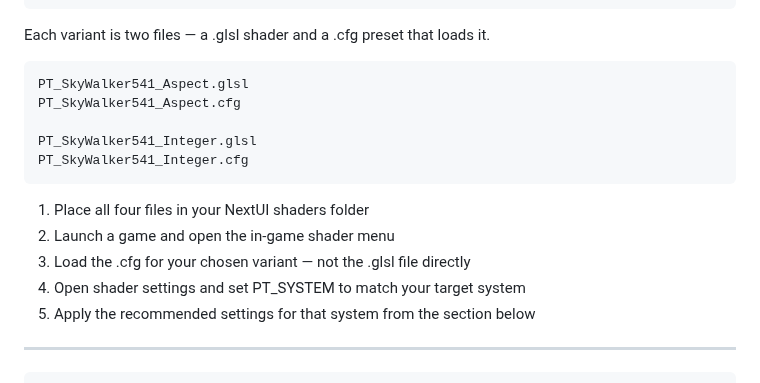
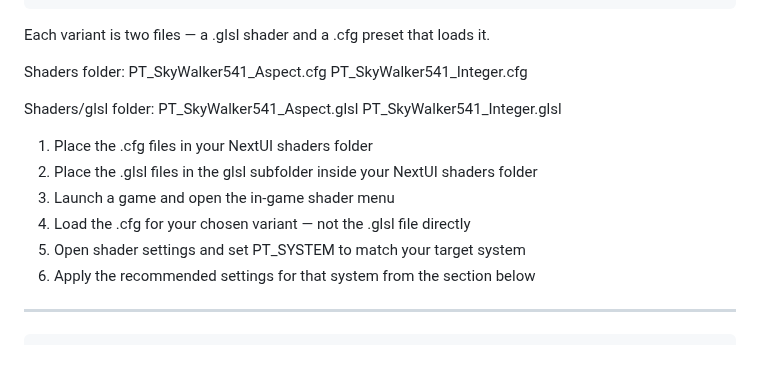
Before and after one commit to SkyWalker541/PT-SkyWalker541, a Markdown page: NextUI/README_NextUI.md, the part around the change. GitHub-like rendering; blank space fills up the shorter version.

```diff
--- a/NextUI/README_NextUI.md
+++ b/NextUI/README_NextUI.md
@@ -95,17 +95,20 @@ If you are unsure, use the Aspect variant.
 
 Each variant is two files — a .glsl shader and a .cfg preset that loads it.
 
-    PT_SkyWalker541_Aspect.glsl
+  Shaders folder:
     PT_SkyWalker541_Aspect.cfg
-
-    PT_SkyWalker541_Integer.glsl
     PT_SkyWalker541_Integer.cfg
 
-  1. Place all four files in your NextUI shaders folder
-  2. Launch a game and open the in-game shader menu
-  3. Load the .cfg for your chosen variant — not the .glsl file directly
-  4. Open shader settings and set PT_SYSTEM to match your target system
-  5. Apply the recommended settings for that system from the section below
+  Shaders/glsl folder:
+    PT_SkyWalker541_Aspect.glsl
+    PT_SkyWalker541_Integer.glsl
+
+  1. Place the .cfg files in your NextUI shaders folder
+  2. Place the .glsl files in the glsl subfolder inside your NextUI shaders folder
+  3. Launch a game and open the in-game shader menu
+  4. Load the .cfg for your chosen variant — not the .glsl file directly
+  5. Open shader settings and set PT_SYSTEM to match your target system
+  6. Apply the recommended settings for that system from the section below
 
 ---
 
```
